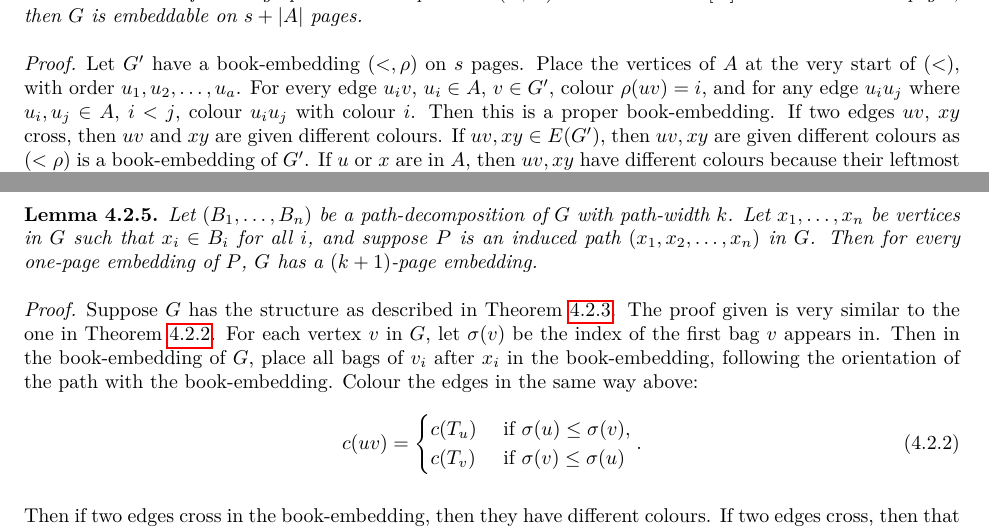
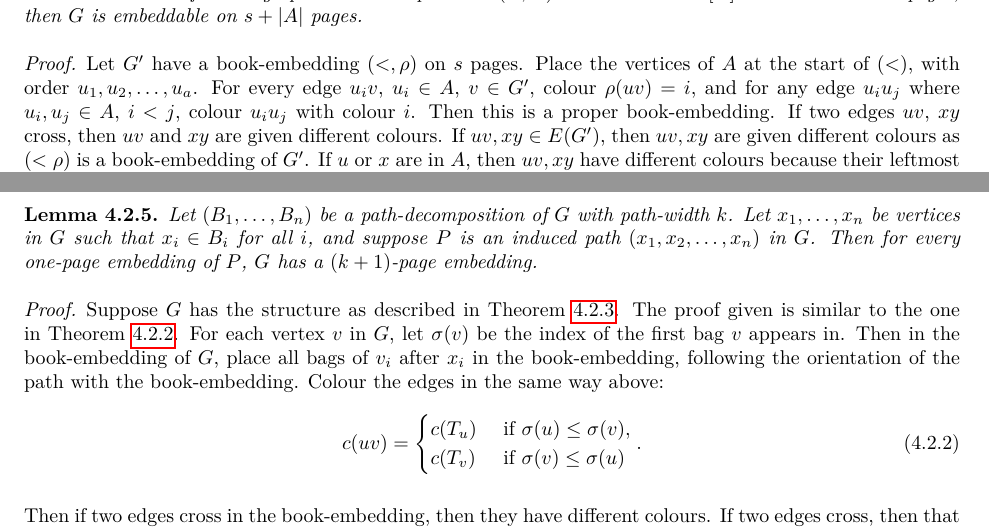
Before and after one commit to ErickLuu/Honours-Project-Notes, a LaTeX thesis (Notes/Structural Graph Theory/thesis.tex, which reads Notes/Structural Graph Theory/chapters/bookembeddings/apexvertices.tex, Notes/Structural Graph Theory/chapters/orientable_surfaces/aegraphs.tex): two parts of pages 33 and 49 of 67, joined at a grey line, cut so that both start at the same text. Compiled offline with LuaLaTeX.

Commit message:
Removed 'very'

```diff
--- a/Notes/Structural Graph Theory/chapters/bookembeddings/apexvertices.tex
+++ b/Notes/Structural Graph Theory/chapters/bookembeddings/apexvertices.tex
@@ -4,7 +4,7 @@ In this section, we prove that apex vertices can be added with a bounded increas
 	If \(G\) is a graph with vertex partition \((A, B)\) such that \(G' = G[B]\) is embeddable on $s$ pages, then \(G\) is embeddable on \(s + |A| \) pages.
 \end{theorem}
 \begin{proof}
-	Let \(G'\) have a book-embedding \((<, \rho)\) on $s$ pages. Place the vertices of \(A\) at the very start of \((<)\), with order $u_1, u_2, \ldots, u_a$. For every edge \(u_i v \), \(u_i \in A\), \(v \in G'\), colour \(\rho(uv) = i\), and for any edge \(u_i u_j\) where $u_i, u_j \in A$, $i < j$, colour $u_i u_j$ with colour $i$. Then this is a proper book-embedding. If two edges $uv$, $xy$ cross, then $uv$ and $xy$ are given different colours. If $uv, xy \in E(G')$, then $uv, xy$ are given different colours as $(< \rho)$ is a book-embedding of $G'$. If $u$ or $x$ are in $A$, then $uv, xy$ have different colours because their leftmost vertices are different. The number of pages necessary is $s + |A|$.
+	Let \(G'\) have a book-embedding \((<, \rho)\) on $s$ pages. Place the vertices of \(A\) at the start of \((<)\), with order $u_1, u_2, \ldots, u_a$. For every edge \(u_i v \), \(u_i \in A\), \(v \in G'\), colour \(\rho(uv) = i\), and for any edge \(u_i u_j\) where $u_i, u_j \in A$, $i < j$, colour $u_i u_j$ with colour $i$. Then this is a proper book-embedding. If two edges $uv$, $xy$ cross, then $uv$ and $xy$ are given different colours. If $uv, xy \in E(G')$, then $uv, xy$ are given different colours as $(< \rho)$ is a book-embedding of $G'$. If $u$ or $x$ are in $A$, then $uv, xy$ have different colours because their leftmost vertices are different. The number of pages necessary is $s + |A|$.
 \end{proof}
 
 Therefore, a fixed number of apex vertices do not affect the pagenumber.
--- a/Notes/Structural Graph Theory/chapters/orientable_surfaces/aegraphs.tex
+++ b/Notes/Structural Graph Theory/chapters/orientable_surfaces/aegraphs.tex
@@ -73,7 +73,7 @@ We shall prove an intermediate lemma.
 \end{lemma}
 \begin{proof}
 	Suppose \(G\) has the structure as described in \cref{lem:vortices_mono_paths}.
-	The proof given is very similar to the one in \cref{lem:preserved_faces_pagenumber}. For each vertex \(v\) in \(G\), let \(\sigma(v)\) be the index of the first bag \(v\) appears in. Then in the book-embedding of \(G\), place all bags of \(v_i\) after \(x_i\) in the book-embedding, following the orientation of the path with the book-embedding. Colour the edges in the same way above:
+	The proof given is similar to the one in \cref{lem:preserved_faces_pagenumber}. For each vertex \(v\) in \(G\), let \(\sigma(v)\) be the index of the first bag \(v\) appears in. Then in the book-embedding of \(G\), place all bags of \(v_i\) after \(x_i\) in the book-embedding, following the orientation of the path with the book-embedding. Colour the edges in the same way above:
 	\begin{equation}
 		c(uv) =
 		\begin{cases}
```
Also changed, not shown: Notes/Structural Graph Theory/chapters/gmst/treewidth/treewidth.tex (+1 -1 lines), Notes/Structural Graph Theory/chapters/intro/layout.tex (+0 -1 lines), Notes/Structural Graph Theory/chapters/intro/problemstatement.tex (+1 -1 lines), Notes/Structural Graph Theory/structural graph theory notes/Structural Graph Theory notes.tex (+1 -1 lines).
